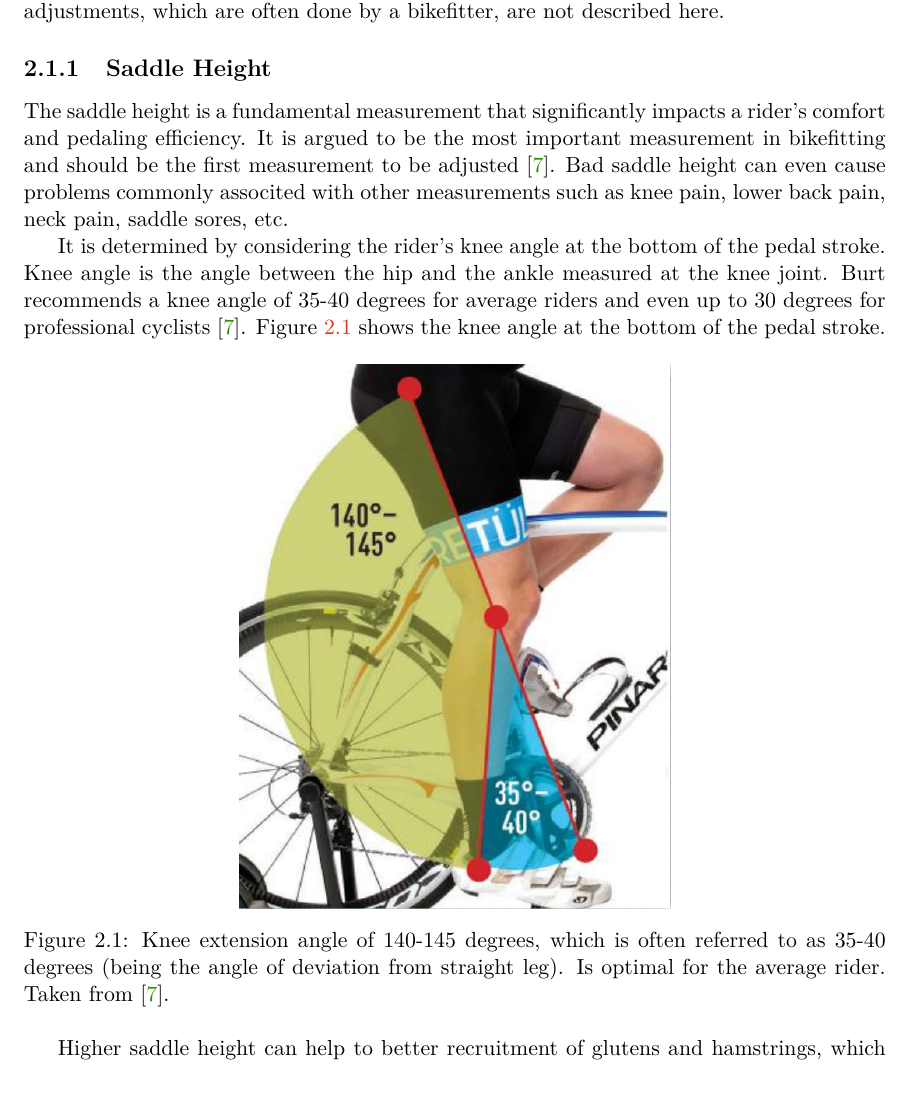
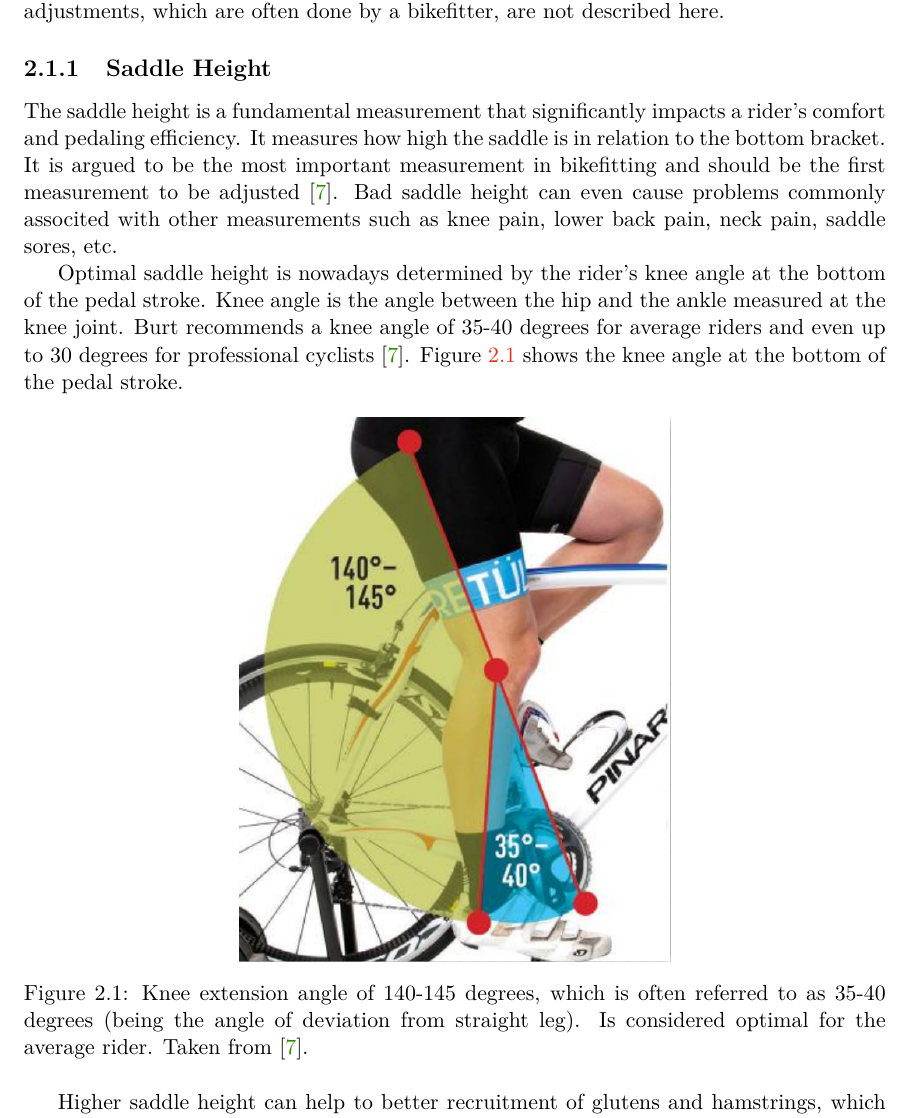
Before and after one commit to vlasakjiri/Diplomova-Prace-Bikefit, a LaTeX thesis (projekt.tex, which reads projekt-01-kapitoly-chapters-en.tex): part of page 9 of 62, cut so that both start at the same text. Compiled offline with pdfLaTeX.

Commit message:
Improved saddle height

```diff
--- a/projekt-01-kapitoly-chapters-en.tex
+++ b/projekt-01-kapitoly-chapters-en.tex
@@ -40,14 +40,14 @@ This chapter describes the most common ways a bike can be fitted to the rider an
 This section describes the easiest and most impactful ways a bike can be fitted to the rider. These changes can be done by the rider themselves and can have a significant impact on the rider's comfort and performance. The adjustments mentioned can also be suggested by a bikefitting application as they are easily measurable from a video. More advanced adjustments, which are often done by a bikefitter, are not described here.
 
 \subsection{Saddle Height}
-The saddle height is a fundamental measurement that significantly impacts a rider's comfort and pedaling efficiency. It is argued to be the most important measurement in bikefitting and should be the first measurement to be adjusted \cite{burtbikefit}. Bad saddle height can even cause problems commonly associted with other measurements such as knee pain, lower back pain, neck pain, saddle sores, etc.
+The saddle height is a fundamental measurement that significantly impacts a rider's comfort and pedaling efficiency. It measures how high the saddle is in relation to the bottom bracket. It is argued to be the most important measurement in bikefitting and should be the first measurement to be adjusted \cite{burtbikefit}. Bad saddle height can even cause problems commonly associted with other measurements such as knee pain, lower back pain, neck pain, saddle sores, etc.
 
-It is determined by considering the rider's knee angle at the bottom of the pedal stroke. Knee angle is the angle between the hip and the ankle measured at the knee joint. Burt recommends a knee angle of 35-40 degrees for average riders and even up to 30 degrees for professional cyclists \cite{burtbikefit}. Figure \ref{fig:saddle_height} shows the knee angle at the bottom of the pedal stroke.
+Optimal saddle height is nowadays determined by the rider's knee angle at the bottom of the pedal stroke. Knee angle is the angle between the hip and the ankle measured at the knee joint. Burt recommends a knee angle of 35-40 degrees for average riders and even up to 30 degrees for professional cyclists \cite{burtbikefit}. Figure \ref{fig:saddle_height} shows the knee angle at the bottom of the pedal stroke.
 
 \begin{figure}[htbp]
     \centering
     \includegraphics[width=0.5\textwidth]{obrazky-figures/burt_knee_angle.png}
-    \caption{Knee extension angle of 140-145 degrees, which is often referred to as 35-40 degrees (being the angle of deviation from straight leg). Is optimal for the average rider. Taken from \cite{burtbikefit}.}
+    \caption{Knee extension angle of 140-145 degrees, which is often referred to as 35-40 degrees (being the angle of deviation from straight leg). Is considered optimal for the average rider. Taken from \cite{burtbikefit}.}
     \label{fig:saddle_height}
 \end{figure}
 
```
Also changed, not shown: obrazky-figures/+0,5.png (added), obrazky-figures/+2,5.png (added), obrazky-figures/-0.5.png (added), obrazky-figures/-1,5.png (added), obrazky-figures/-3,5.png (added), obrazky-figures/0.png (added).
